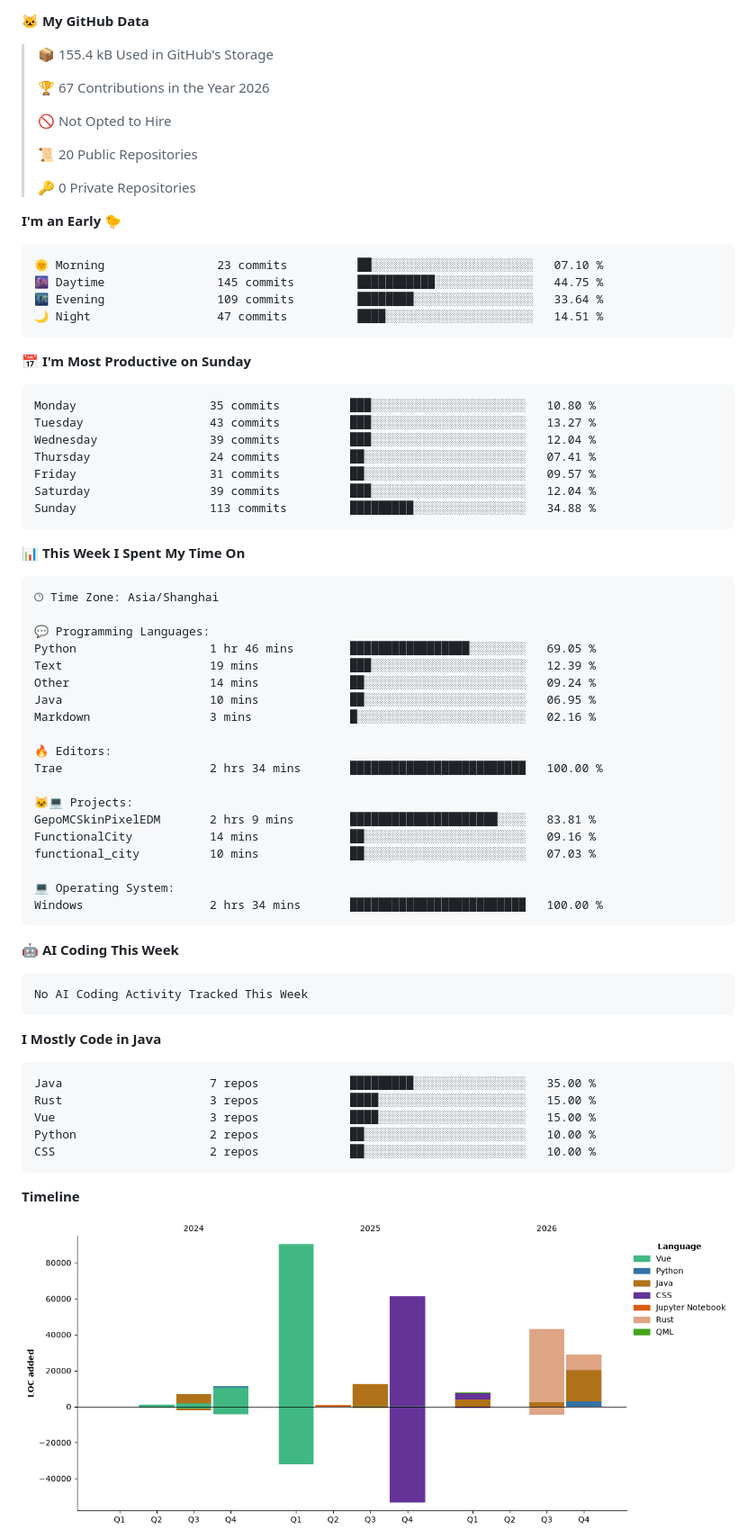
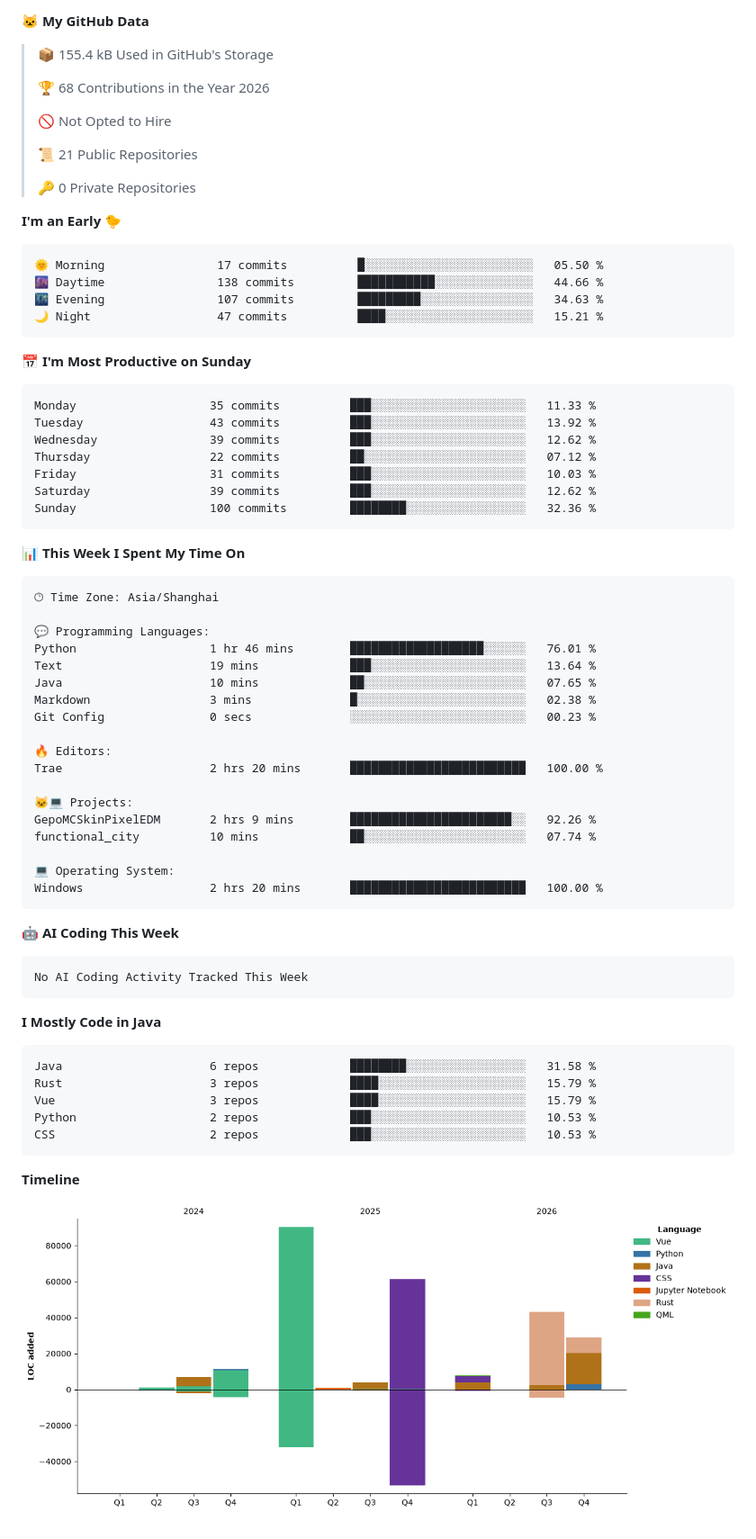
Before and after one commit to suq-weer/suq-weer, a Markdown page: README.md, the part around one of its changes. Shown at 90% size. Rendered like a GitHub page; pictures changed too: assets/bar_graph.png.

Commit message:
Updated with Dev Metrics

````diff
--- a/README.md
+++ b/README.md
@@ -51,32 +51,32 @@
 
 > 📦 155.4 kB Used in GitHub's Storage
  >
-> 🏆 67 Contributions in the Year 2026
+> 🏆 68 Contributions in the Year 2026
  >
 > 🚫 Not Opted to Hire
  >
-> 📜 20 Public Repositories
+> 📜 21 Public Repositories
  >
 > 🔑 0 Private Repositories
  >
 **I'm an Early 🐤**
 
 ```text
-🌞 Morning                23 commits          ██░░░░░░░░░░░░░░░░░░░░░░░   07.10 %
-🌆 Daytime                145 commits         ███████████░░░░░░░░░░░░░░   44.75 %
-🌃 Evening                109 commits         ████████░░░░░░░░░░░░░░░░░   33.64 %
-🌙 Night                  47 commits          ████░░░░░░░░░░░░░░░░░░░░░   14.51 %
+🌞 Morning                17 commits          █░░░░░░░░░░░░░░░░░░░░░░░░   05.50 %
+🌆 Daytime                138 commits         ███████████░░░░░░░░░░░░░░   44.66 %
+🌃 Evening                107 commits         █████████░░░░░░░░░░░░░░░░   34.63 %
+🌙 Night                  47 commits          ████░░░░░░░░░░░░░░░░░░░░░   15.21 %
 ```
 📅 **I'm Most Productive on Sunday**
 
 ```text
-Monday                   35 commits          ███░░░░░░░░░░░░░░░░░░░░░░   10.80 %
-Tuesday                  43 commits          ███░░░░░░░░░░░░░░░░░░░░░░   13.27 %
-Wednesday                39 commits          ███░░░░░░░░░░░░░░░░░░░░░░   12.04 %
-Thursday                 24 commits          ██░░░░░░░░░░░░░░░░░░░░░░░   07.41 %
-Friday                   31 commits          ██░░░░░░░░░░░░░░░░░░░░░░░   09.57 %
-Saturday                 39 commits          ███░░░░░░░░░░░░░░░░░░░░░░   12.04 %
-Sunday                   113 commits         █████████░░░░░░░░░░░░░░░░   34.88 %
+Monday                   35 commits          ███░░░░░░░░░░░░░░░░░░░░░░   11.33 %
+Tuesday                  43 commits          ███░░░░░░░░░░░░░░░░░░░░░░   13.92 %
+Wednesday                39 commits          ███░░░░░░░░░░░░░░░░░░░░░░   12.62 %
+Thursday                 22 commits          ██░░░░░░░░░░░░░░░░░░░░░░░   07.12 %
+Friday                   31 commits          ███░░░░░░░░░░░░░░░░░░░░░░   10.03 %
+Saturday                 39 commits          ███░░░░░░░░░░░░░░░░░░░░░░   12.62 %
+Sunday                   100 commits         ████████░░░░░░░░░░░░░░░░░   32.36 %
 ```
 
 
@@ -86,22 +86,21 @@ Sunday                   113 commits         █████████░░
 🕑︎ Time Zone: Asia/Shanghai
 
 💬 Programming Languages:
-Python                   1 hr 46 mins        █████████████████░░░░░░░░   69.05 %
-Text                     19 mins             ███░░░░░░░░░░░░░░░░░░░░░░   12.39 %
-Other                    14 mins             ██░░░░░░░░░░░░░░░░░░░░░░░   09.24 %
-Java                     10 mins             ██░░░░░░░░░░░░░░░░░░░░░░░   06.95 %
-Markdown                 3 mins              █░░░░░░░░░░░░░░░░░░░░░░░░   02.16 %
+Python                   1 hr 46 mins        ███████████████████░░░░░░   76.01 %
+Text                     19 mins             ███░░░░░░░░░░░░░░░░░░░░░░   13.64 %
+Java                     10 mins             ██░░░░░░░░░░░░░░░░░░░░░░░   07.65 %
+Markdown                 3 mins              █░░░░░░░░░░░░░░░░░░░░░░░░   02.38 %
+Git Config               0 secs              ░░░░░░░░░░░░░░░░░░░░░░░░░   00.23 %
 
 🔥 Editors:
-Trae                     2 hrs 34 mins       █████████████████████████   100.00 %
+Trae                     2 hrs 20 mins       █████████████████████████   100.00 %
 
 🐱‍💻 Projects:
-GepoMCSkinPixelEDM       2 hrs 9 mins        █████████████████████░░░░   83.81 %
-FunctionalCity           14 mins             ██░░░░░░░░░░░░░░░░░░░░░░░   09.16 %
-functional_city          10 mins             ██░░░░░░░░░░░░░░░░░░░░░░░   07.03 %
+GepoMCSkinPixelEDM       2 hrs 9 mins        ███████████████████████░░   92.26 %
+functional_city          10 mins             ██░░░░░░░░░░░░░░░░░░░░░░░   07.74 %
 
 💻 Operating System:
-Windows                  2 hrs 34 mins       █████████████████████████   100.00 %
+Windows                  2 hrs 20 mins       █████████████████████████   100.00 %
 ```
 
 🤖 **AI Coding This Week**
@@ -113,11 +112,11 @@ No AI Coding Activity Tracked This Week
 **I Mostly Code in Java**
 
 ```text
-Java                     7 repos             █████████░░░░░░░░░░░░░░░░   35.00 %
-Rust                     3 repos             ████░░░░░░░░░░░░░░░░░░░░░   15.00 %
-Vue                      3 repos             ████░░░░░░░░░░░░░░░░░░░░░   15.00 %
-Python                   2 repos             ██░░░░░░░░░░░░░░░░░░░░░░░   10.00 %
-CSS                      2 repos             ██░░░░░░░░░░░░░░░░░░░░░░░   10.00 %
+Java                     6 repos             ████████░░░░░░░░░░░░░░░░░   31.58 %
+Rust                     3 repos             ████░░░░░░░░░░░░░░░░░░░░░   15.79 %
+Vue                      3 repos             ████░░░░░░░░░░░░░░░░░░░░░   15.79 %
+Python                   2 repos             ███░░░░░░░░░░░░░░░░░░░░░░   10.53 %
+CSS                      2 repos             ███░░░░░░░░░░░░░░░░░░░░░░   10.53 %
 ```
 
 
````
Also changed, not shown: other parts of README.md (+1 -1 lines).
